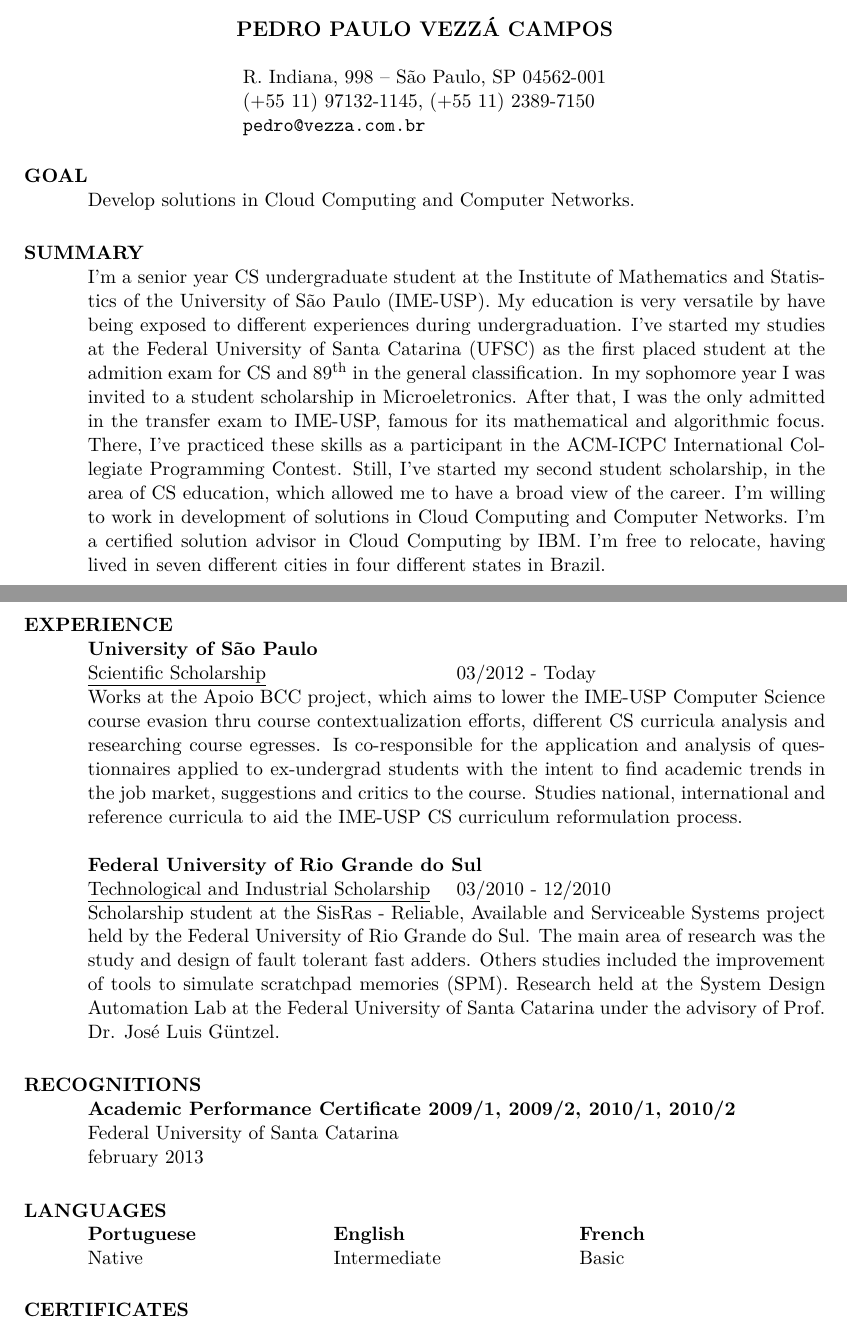
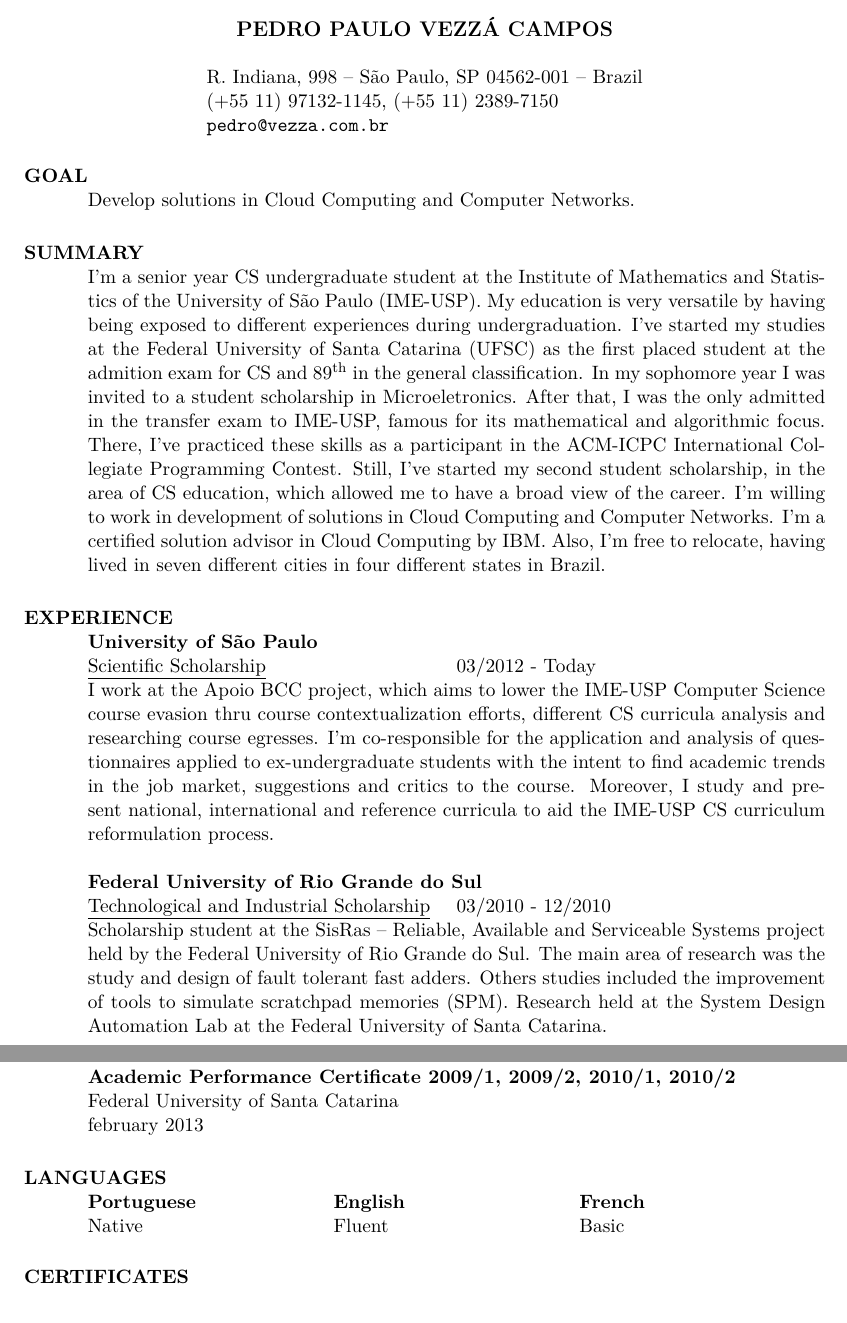
Before and after one commit to pedropaulovc/USP-2013, a LaTeX CV (curriculo/curriculo-en_US.tex): two parts of pages 1 and 2 of 2, joined at a grey line, cut so that both start at the same text. Compiled offline with pdfLaTeX.

Commit message:
Curriculo: Algumas remocoes de texto, correcoes gramaticais

```diff
--- a/curriculo/curriculo-en_US.tex
+++ b/curriculo/curriculo-en_US.tex
@@ -12,7 +12,7 @@
 \begin{document}
 \name{PEDRO PAULO VEZZÁ CAMPOS\\[12pt]} % the \\[12pt] adds a blank line after name
 
-\address{R. Indiana, 998 -- São Paulo, SP 04562-001\\
+\address{R. Indiana, 998 -- São Paulo, SP 04562-001 -- Brazil\\
         (+55 11) 97132-1145, (+55 11) 2389-7150 \\ \texttt{pedro@vezza.com.br}}
 %\address{ {\bf Permanent Address} \\ 29 Amorous Avenue \\ Madison, NJ 07940 \\
 %         (201) 777-3821 }
@@ -23,7 +23,21 @@
 	Develop solutions in Cloud Computing and Computer Networks.
 
 \section{SUMMARY}
-I'm a senior year CS undergraduate student at the Institute of Mathematics and Statistics of the University of São Paulo (IME-USP). My education is very versatile by have being exposed to different experiences during undergraduation. I've started my studies at the Federal University of Santa Catarina (UFSC) as the first placed student at the admition exam for CS and 89\textsuperscript{th} in the general classification. In my sophomore year I was invited to a student scholarship in Microeletronics. After that, I was the only admitted in the transfer exam to IME-USP, famous for its mathematical and algorithmic focus. There, I've practiced these skills as a participant in the ACM-ICPC International Collegiate Programming Contest. Still, I've started my second student scholarship, in the area of CS education, which allowed me to have a broad view of the career. I'm willing to work in development of solutions in Cloud Computing and Computer Networks. I'm a certified solution advisor in Cloud Computing by IBM. I'm free to relocate, having lived in seven different cities in four different states in Brazil.
+I'm a senior year CS undergraduate student at the Institute of Mathematics and Statistics of the University of São Paulo (IME-USP). My education is very versatile by having being exposed to different experiences during undergraduation. I've started my studies at the Federal University of Santa Catarina (UFSC) as the first placed student at the admition exam for CS and 89\textsuperscript{th} in the general classification. In my sophomore year I was invited to a student scholarship in Microeletronics. After that, I was the only admitted in the transfer exam to IME-USP, famous for its mathematical and algorithmic focus. There, I've practiced these skills as a participant in the ACM-ICPC International Collegiate Programming Contest. Still, I've started my second student scholarship, in the area of CS education, which allowed me to have a broad view of the career. I'm willing to work in development of solutions in Cloud Computing and Computer Networks. I'm a certified solution advisor in Cloud Computing by IBM. Also, I'm free to relocate, having lived in seven different cities in four different states in Brazil.
+
+\section{EXPERIENCE}
+	{\bf University of São Paulo} \\
+		\begin{ncolumn}{2} % produces two equally spaced columns
+		\underline{Scientific Scholarship}     &      03/2012 - Today
+		\end{ncolumn}
+		I work at the Apoio BCC project, which aims to lower the IME-USP Computer Science course evasion thru course contextualization efforts, different CS curricula analysis and researching course egresses. I'm co-responsible for the application and analysis of questionnaires applied to ex-undergraduate students with the intent to find academic trends in the job market, suggestions and critics to the course. Moreover, I study and present national, international and reference curricula to aid the IME-USP CS curriculum reformulation process.
+
+
+	{\bf Federal University of Rio Grande do Sul} \\
+		\begin{ncolumn}{2} % produces two equally spaced columns
+		\underline{Technological and Industrial Scholarship}     &      03/2010 - 12/2010
+		\end{ncolumn}
+		Scholarship student at the SisRas -- Reliable, Available and Serviceable Systems project held by the Federal University of Rio Grande do Sul. The main area of research was the study and design of fault tolerant fast adders. Others studies included the improvement of tools to simulate scratchpad memories (SPM). Research held at the System Design Automation Lab at the Federal University of Santa Catarina.
 
 \section{STUDY}
 	{\bf University of São Paulo}\\
@@ -38,20 +52,6 @@ I'm a senior year CS undergraduate student at the Institute of Mathematics and S
 	GPA: 9,48/10 \\
 	Transferred to USP \\
 
-\vfill
-\section{EXPERIENCE}
-	{\bf University of São Paulo} \\
-		\begin{ncolumn}{2} % produces two equally spaced columns
-		\underline{Scientific Scholarship}     &      03/2012 - Today
-		\end{ncolumn}
-		Works at the Apoio BCC project, which aims to lower the IME-USP Computer Science course evasion thru course contextualization efforts, different CS curricula analysis and researching course egresses. Is co-responsible for the application and analysis of questionnaires applied to ex-undergrad students with the intent to find academic trends in the job market, suggestions and critics to the course. Studies national, international and reference curricula to aid the IME-USP CS curriculum reformulation process.
-
-	{\bf Federal University of Rio Grande do Sul} \\
-		\begin{ncolumn}{2} % produces two equally spaced columns
-		\underline{Technological and Industrial Scholarship}     &      03/2010 - 12/2010
-		\end{ncolumn}
-		Scholarship student at the SisRas - Reliable, Available and Serviceable Systems project held by the Federal University of Rio Grande do Sul. The main area of research was the study and design of fault tolerant fast adders. Others studies included the improvement of tools to simulate scratchpad memories (SPM). Research held at the System Design Automation Lab at the Federal University of Santa Catarina under the advisory of Prof. Dr. José Luis Güntzel.
-
 \section{RECOGNITIONS}
 	{\bf Academic Performance Certificate 2009/1, 2009/2, 2010/1, 2010/2}\\
 	Federal University of Santa Catarina\\
@@ -60,9 +60,8 @@ I'm a senior year CS undergraduate student at the Institute of Mathematics and S
 \section{LANGUAGES}
 	\begin{ncolumn}{3}
 	{\bf Portuguese} & {\bf English}        & {\bf French} \\
-	Native    & Intermediate & Basic  \\
+	Native    & Fluent & Basic  \\
 	\end{ncolumn}
-
 
 
 \section{CERTIFICATES}
```
Also changed, not shown: curriculo/curriculo-en_US.pdf.
